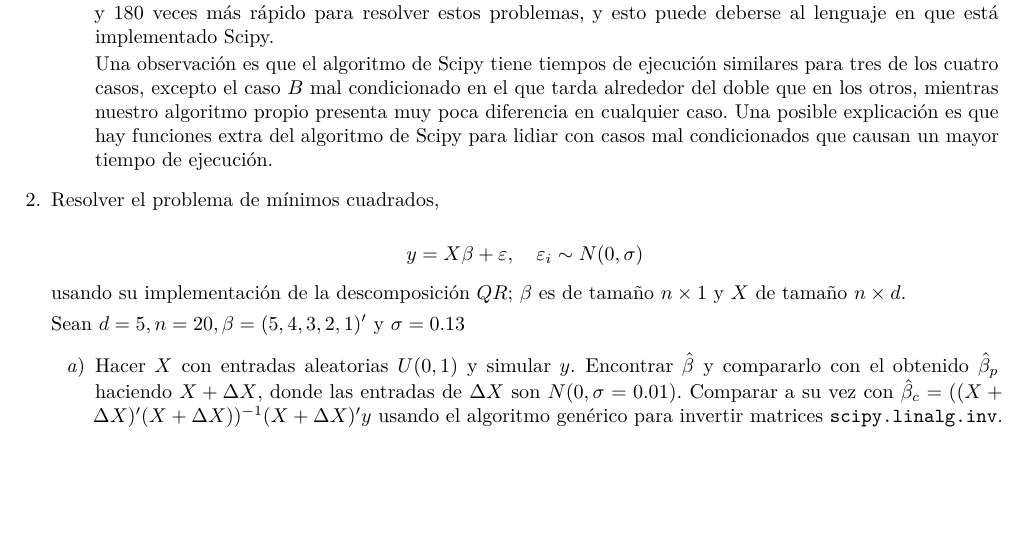
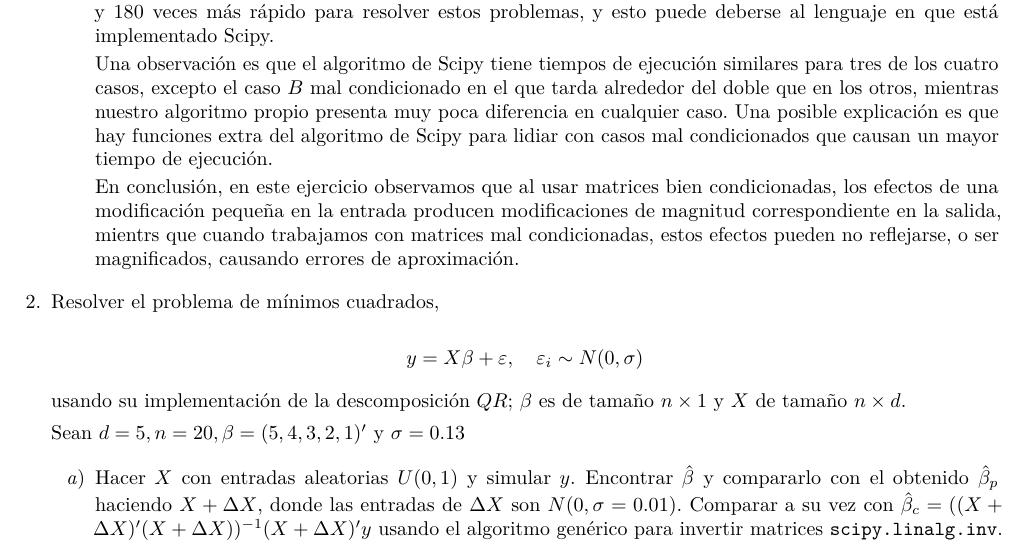
Before and after one commit to soy-esaul/SciComp, a LaTeX problem sheet (Tarea3.tex): part of page 2 of 3, cut so that both start at the same text, the shorter picture padded with empty space. Compiled offline with pdfLaTeX.

Commit message:
Finished homework 3

```diff
--- a/Tarea3.tex
+++ b/Tarea3.tex
@@ -126,6 +126,9 @@ con $\epsilon_i \sim N (0, \sigma)$, con $\sigma = 0.02\lambda_{20} = 0.01$.
     hay funciones extra del algoritmo de Scipy para lidiar con casos mal condicionados que causan un mayor
     tiempo de ejecución.
 
+    En conclusión, en este ejercicio observamos que al usar matrices bien condicionadas, los efectos de una modificación
+    pequeña en la entrada producen modificaciones de magnitud correspondiente en la salida, mientrs que cuando trabajamos con
+    matrices mal condicionadas, estos efectos pueden no reflejarse, o ser magnificados, causando errores de aproximación.
 \end{enumerate}
 
 
```
Also changed, not shown: Tarea3.pdf, 2 other files.
